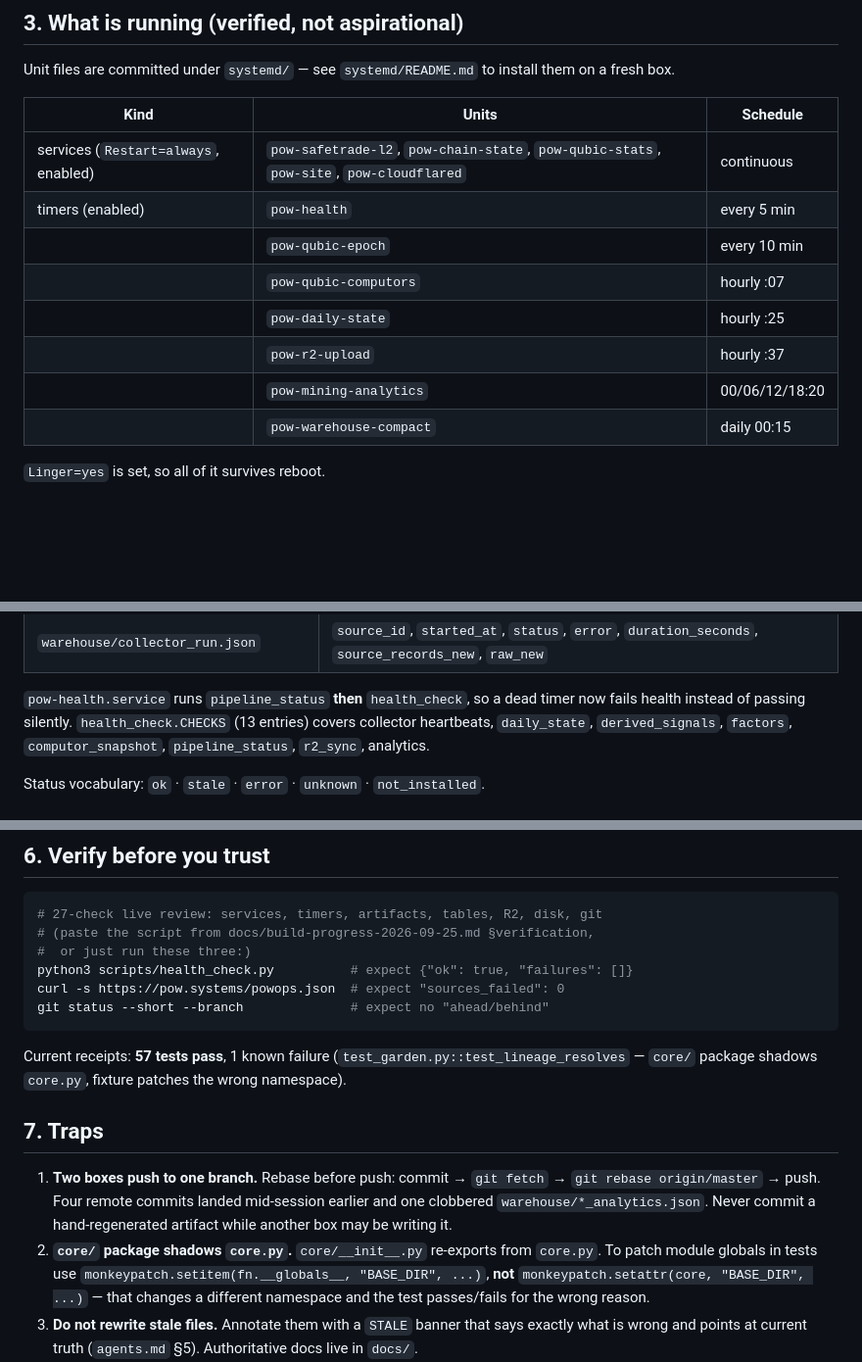
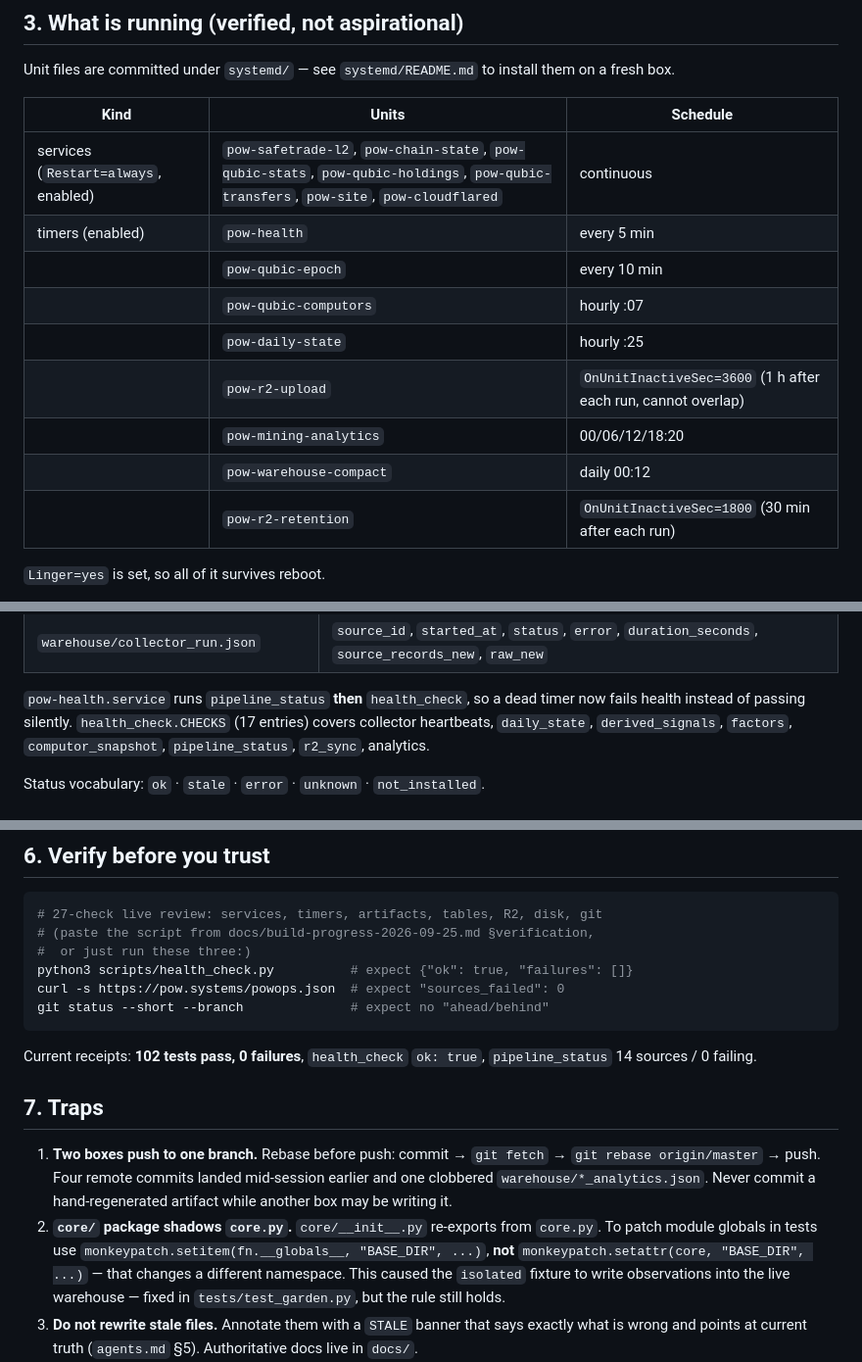
Before and after one commit to prx0r/powpowpow, a Markdown page: ONBOARDING.md, 3 parts joined by grey strips. Shown at 98% size. Rendered like a GitHub page; blank space fills up the shorter version.

Commit message:
docs: correct ONBOARDING counts after blocker fixes

````diff
--- a/ONBOARDING.md
+++ b/ONBOARDING.md
@@ -51,14 +51,15 @@ install them on a fresh box.
 
 | Kind | Units | Schedule |
 |---|---|---|
-| services (`Restart=always`, enabled) | `pow-safetrade-l2`, `pow-chain-state`, `pow-qubic-stats`, `pow-site`, `pow-cloudflared` | continuous |
+| services (`Restart=always`, enabled) | `pow-safetrade-l2`, `pow-chain-state`, `pow-qubic-stats`, `pow-qubic-holdings`, `pow-qubic-transfers`, `pow-site`, `pow-cloudflared` | continuous |
 | timers (enabled) | `pow-health` | every 5 min |
 | | `pow-qubic-epoch` | every 10 min |
 | | `pow-qubic-computors` | hourly :07 |
 | | `pow-daily-state` | hourly :25 |
-| | `pow-r2-upload` | hourly :37 |
+| | `pow-r2-upload` | `OnUnitInactiveSec=3600` (1 h after each run, cannot overlap) |
 | | `pow-mining-analytics` | 00/06/12/18:20 |
-| | `pow-warehouse-compact` | daily 00:15 |
+| | `pow-warehouse-compact` | daily 00:12 |
+| | `pow-r2-retention` | `OnUnitInactiveSec=1800` (30 min after each run) |
 
 `Linger=yes` is set, so all of it survives reboot.
 
@@ -80,7 +81,7 @@ install them on a fresh box.
 
 `pow-health.service` runs `pipeline_status` **then** `health_check`, so a dead
 timer now fails health instead of passing silently. `health_check.CHECKS`
-(13 entries) covers collector heartbeats, `daily_state`, `derived_signals`,
+(17 entries) covers collector heartbeats, `daily_state`, `derived_signals`,
 `factors`, `computor_snapshot`, `pipeline_status`, `r2_sync`, analytics.
 
 Status vocabulary: `ok` · `stale` · `error` · `unknown` · `not_installed`.
@@ -113,9 +114,8 @@ curl -s https://pow.systems/powops.json  # expect "sources_failed": 0
 git status --short --branch              # expect no "ahead/behind"
 ```
 
-Current receipts: **57 tests pass**, 1 known failure
-(`test_garden.py::test_lineage_resolves` — `core/` package shadows `core.py`,
-fixture patches the wrong namespace).
+Current receipts: **102 tests pass, 0 failures**, `health_check` `ok: true`,
+`pipeline_status` 14 sources / 0 failing.
 
 ## 7. Traps
 
@@ -127,7 +127,8 @@ fixture patches the wrong namespace).
    `core.py`. To patch module globals in tests use
    `monkeypatch.setitem(fn.__globals__, "BASE_DIR", ...)`, **not**
    `monkeypatch.setattr(core, "BASE_DIR", ...)` — that changes a different
-   namespace and the test passes/fails for the wrong reason.
+   namespace. This caused the `isolated` fixture to write observations into the
+   live warehouse — fixed in `tests/test_garden.py`, but the rule still holds.
 3. **Do not rewrite stale files.** Annotate them with a `STALE` banner that
    says exactly what is wrong and points at current truth (`agents.md` §5).
    Authoritative docs live in `docs/`.
````
